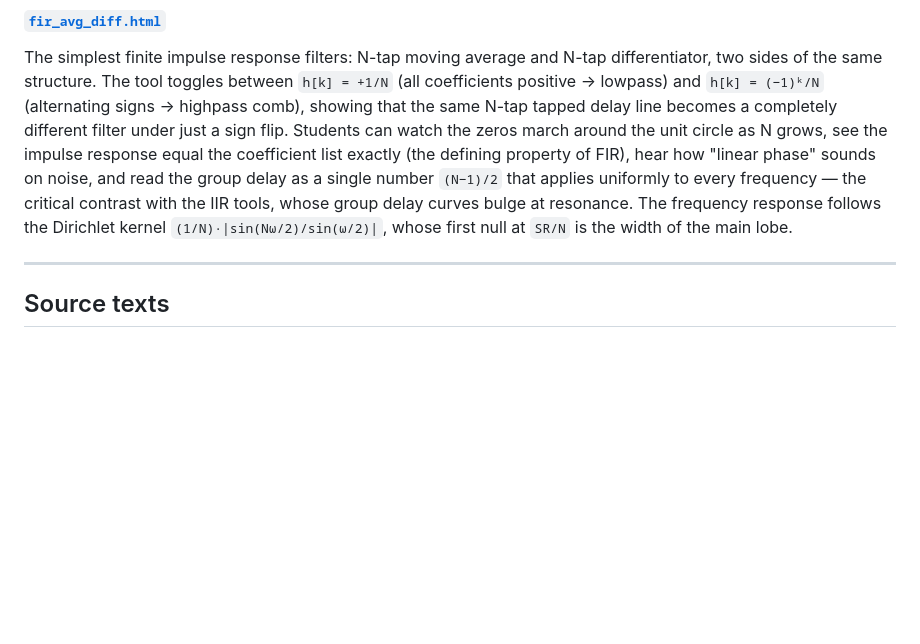
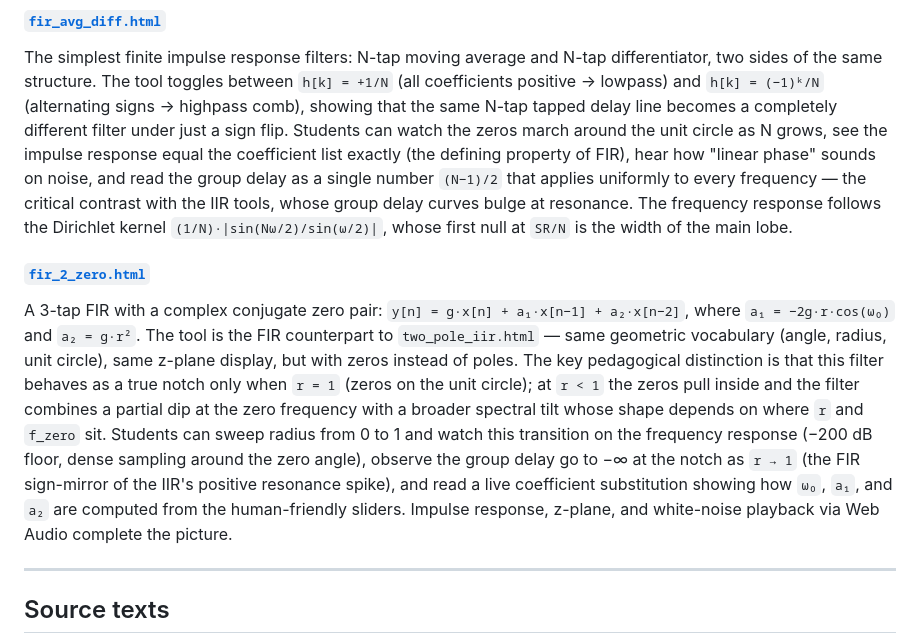
Before and after one commit to csuebmusic/sound-design, a Markdown page: README.md, the part around the change. Drawn GitHub-style; blank space fills up the shorter version.

Commit message:
Update README: add fir_2_zero tool entry

```diff
--- a/README.md
+++ b/README.md
@@ -55,6 +55,10 @@ The building block of resonant filtering: `y[n] = g·x[n] + b₁·y[n−1] + b
 
 The simplest finite impulse response filters: N-tap moving average and N-tap differentiator, two sides of the same structure. The tool toggles between `h[k] = +1/N` (all coefficients positive → lowpass) and `h[k] = (−1)ᵏ/N` (alternating signs → highpass comb), showing that the same N-tap tapped delay line becomes a completely different filter under just a sign flip. Students can watch the zeros march around the unit circle as N grows, see the impulse response equal the coefficient list exactly (the defining property of FIR), hear how "linear phase" sounds on noise, and read the group delay as a single number `(N−1)/2` that applies uniformly to every frequency — the critical contrast with the IIR tools, whose group delay curves bulge at resonance. The frequency response follows the Dirichlet kernel `(1/N)·|sin(Nω/2)/sin(ω/2)|`, whose first null at `SR/N` is the width of the main lobe.
 
+##### [`fir_2_zero.html`](./fir_2_zero.html)
+
+A 3-tap FIR with a complex conjugate zero pair: `y[n] = g·x[n] + a₁·x[n−1] + a₂·x[n−2]`, where `a₁ = −2g·r·cos(ω₀)` and `a₂ = g·r²`. The tool is the FIR counterpart to `two_pole_iir.html` — same geometric vocabulary (angle, radius, unit circle), same z-plane display, but with zeros instead of poles. The key pedagogical distinction is that this filter behaves as a true notch only when `r = 1` (zeros on the unit circle); at `r < 1` the zeros pull inside and the filter combines a partial dip at the zero frequency with a broader spectral tilt whose shape depends on where `r` and `f_zero` sit. Students can sweep radius from 0 to 1 and watch this transition on the frequency response (−200 dB floor, dense sampling around the zero angle), observe the group delay go to −∞ at the notch as `r → 1` (the FIR sign-mirror of the IIR's positive resonance spike), and read a live coefficient substitution showing how `ω₀`, `a₁`, and `a₂` are computed from the human-friendly sliders. Impulse response, z-plane, and white-noise playback via Web Audio complete the picture.
+
 ---
 
 ## Source texts
```
